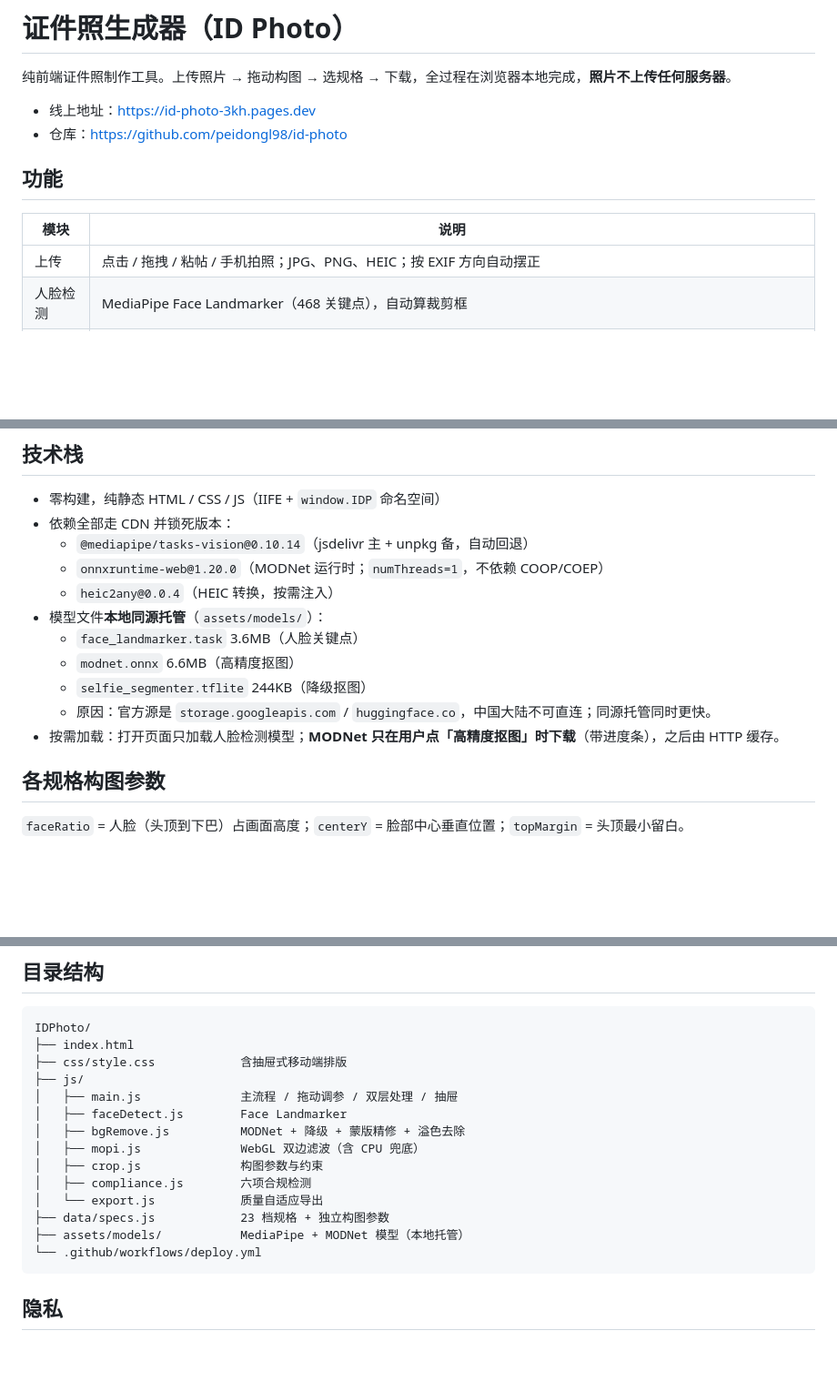
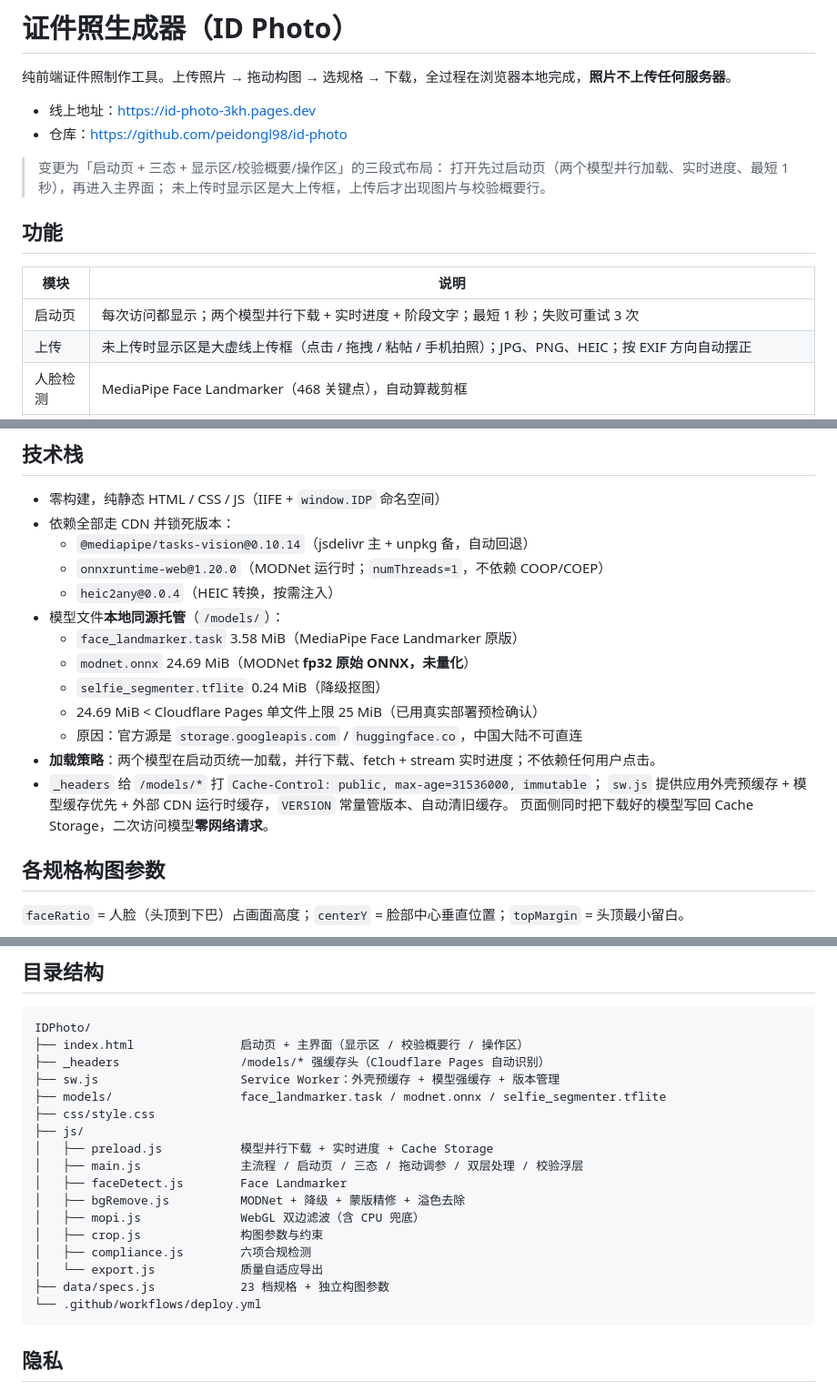
Before and after one commit to peidongl98/id-photo, a Markdown page: README.md, 3 parts joined by grey strips. Shown at 91% size. Rendered like a GitHub page; blank space fills up the shorter version.

Commit message:
docs: README 同步 v3
启动页 / 三态 / 显示区+概要行+操作区布局 / 模型同域托管与缓存头 / Service Worker 策略 / 目录结构。

````diff
--- a/README.md
+++ b/README.md
@@ -5,11 +5,16 @@
 - 线上地址：https://id-photo-3kh.pages.dev
 - 仓库：https://github.com/peidongl98/id-photo
 
+> 变更为「启动页 + 三态 + 显示区/校验概要/操作区」的三段式布局：
+> 打开先过启动页（两个模型并行加载、实时进度、最短 1 秒），再进入主界面；
+> 未上传时显示区是大上传框，上传后才出现图片与校验概要行。
+
 ## 功能
 
 | 模块 | 说明 |
 |---|---|
-| 上传 | 点击 / 拖拽 / 粘帖 / 手机拍照；JPG、PNG、HEIC；按 EXIF 方向自动摆正 |
+| 启动页 | 每次访问都显示；两个模型并行下载 + 实时进度 + 阶段文字；最短 1 秒；失败可重试 3 次 |
+| 上传 | 未上传时显示区是大虚线上传框（点击 / 拖拽 / 粘帖 / 手机拍照）；JPG、PNG、HEIC；按 EXIF 方向自动摆正 |
 | 人脸检测 | MediaPipe Face Landmarker（468 关键点），自动算裁剪框 |
 | 拖动调参 | 直接拖动取景框移动构图，滚轮 / 双指缩放；拖动零延迟（纯几何，不重算），松手 300ms 后出低分辨率预览 |
 | 双层处理 | 预览层最长边 600px（拖动结束 300ms 触发）；输出层原分辨率（只在点下载时跑，带进度条） |
@@ -41,12 +46,16 @@
   - `@mediapipe/tasks-vision@0.10.14`（jsdelivr 主 + unpkg 备，自动回退）
   - `onnxruntime-web@1.20.0`（MODNet 运行时；`numThreads=1`，不依赖 COOP/COEP）
   - `heic2any@0.0.4`（HEIC 转换，按需注入）
-- 模型文件**本地同源托管**（`assets/models/`）：
-  - `face_landmarker.task` 3.6MB（人脸关键点）
-  - `modnet.onnx` 6.6MB（高精度抠图）
-  - `selfie_segmenter.tflite` 244KB（降级抠图）
-  - 原因：官方源是 `storage.googleapis.com` / `huggingface.co`，中国大陆不可直连；同源托管同时更快。
-- 按需加载：打开页面只加载人脸检测模型；**MODNet 只在用户点「高精度抠图」时下载**（带进度条），之后由 HTTP 缓存。
+- 模型文件**本地同源托管**（`/models/`）：
+  - `face_landmarker.task` 3.58 MiB（MediaPipe Face Landmarker 原版）
+  - `modnet.onnx` 24.69 MiB（MODNet **fp32 原始 ONNX，未量化**）
+  - `selfie_segmenter.tflite` 0.24 MiB（降级抠图）
+  - 24.69 MiB < Cloudflare Pages 单文件上限 25 MiB（已用真实部署预检确认）
+  - 原因：官方源是 `storage.googleapis.com` / `huggingface.co`，中国大陆不可直连
+- **加载策略**：两个模型在启动页统一加载，并行下载、fetch + stream 实时进度；不依赖任何用户点击。
+- `_headers` 给 `/models/*` 打 `Cache-Control: public, max-age=31536000, immutable`；
+  `sw.js` 提供应用外壳预缓存 + 模型缓存优先 + 外部 CDN 运行时缓存，`VERSION` 常量管版本、自动清旧缓存。
+  页面侧同时把下载好的模型写回 Cache Storage，二次访问模型**零网络请求**。
 
 ## 各规格构图参数
 
@@ -123,10 +132,14 @@ npx wrangler pages deploy . --project-name=id-photo --branch=main
 
 ```
 IDPhoto/
-├── index.html
-├── css/style.css            含抽屉式移动端排版
+├── index.html               启动页 + 主界面（显示区 / 校验概要行 / 操作区）
+├── _headers                 /models/* 强缓存头（Cloudflare Pages 自动识别）
+├── sw.js                    Service Worker：外壳预缓存 + 模型强缓存 + 版本管理
+├── models/                  face_landmarker.task / modnet.onnx / selfie_segmenter.tflite
+├── css/style.css
 ├── js/
-│   ├── main.js              主流程 / 拖动调参 / 双层处理 / 抽屉
+│   ├── preload.js           模型并行下载 + 实时进度 + Cache Storage
+│   ├── main.js              主流程 / 启动页 / 三态 / 拖动调参 / 双层处理 / 校验浮层
 │   ├── faceDetect.js        Face Landmarker
 │   ├── bgRemove.js          MODNet + 降级 + 蒙版精修 + 溢色去除
 │   ├── mopi.js              WebGL 双边滤波（含 CPU 兜底）
@@ -134,7 +147,6 @@ IDPhoto/
 │   ├── compliance.js        六项合规检测
 │   └── export.js            质量自适应导出
 ├── data/specs.js            23 档规格 + 独立构图参数
-├── assets/models/           MediaPipe + MODNet 模型（本地托管）
 └── .github/workflows/deploy.yml
 ```
 
````
Also changed, not shown: other parts of README.md (+1 -1 lines).
